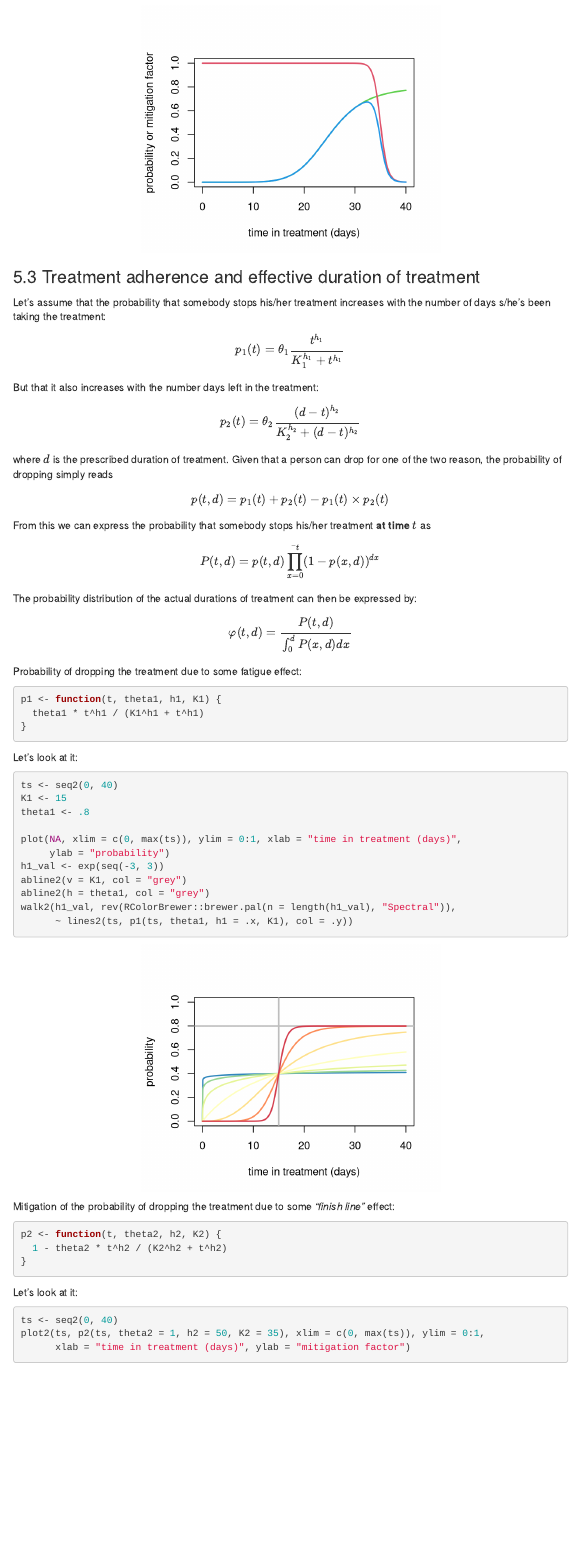
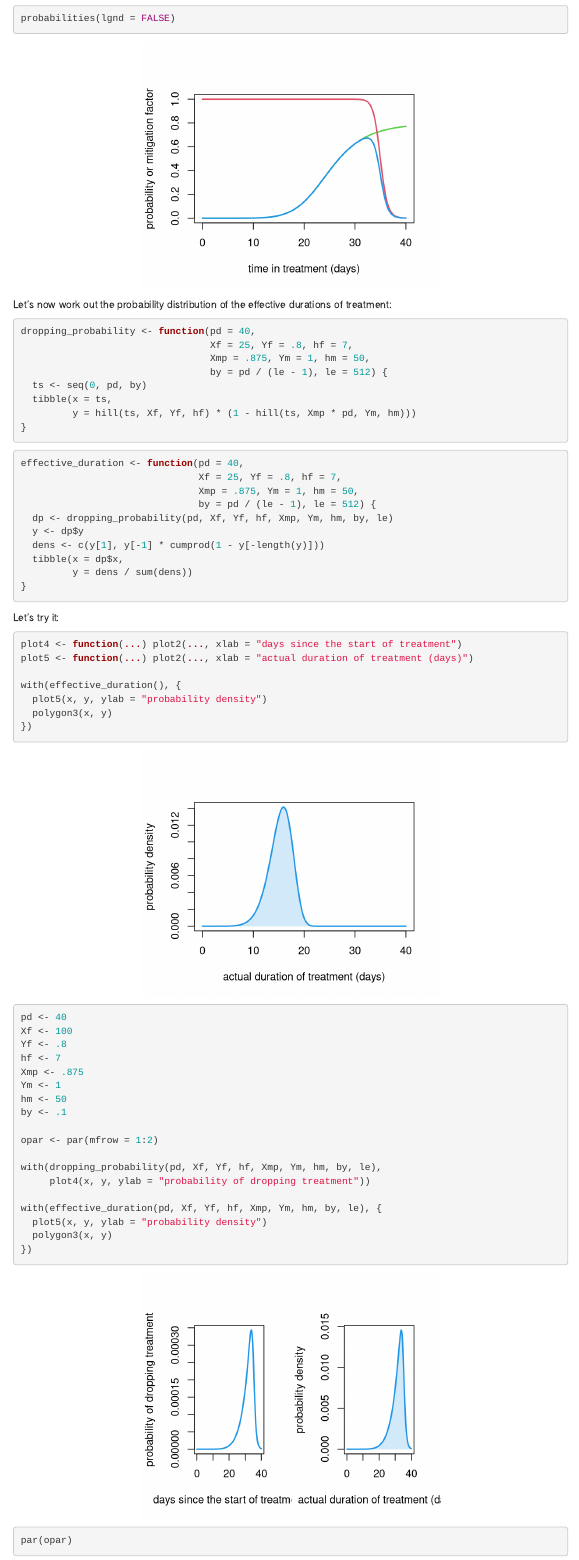
Before and after one commit to choisy/tb_prophylaxis, an R Markdown document (analysis.Rmd): the page in a window 1100 px wide, from 10450 px down before the commit and from 10440 px down after it. Rendered offline with R 4.5, knitr and Pandoc, with nearby package versions; menus at the side of the page are left out.

Commit message:
Finishing rewriting treatment adh. and eff. duration

````diff
--- a/analysis.Rmd
+++ b/analysis.Rmd
@@ -545,10 +545,10 @@ legend2("topleft", legend = c("fatigue", "mitigation", "dropping probability"),
 Let's package:
 
 ```{r}
-dropping_probability <- function(pd = 40,
-                                 Xf = 25, Yf = .8, hf = 7,
-                                 Xmp = .875, Ym = 1, hm = 50,
-                                 lgnd = TRUE) {
+probabilities <- function(pd = 40,
+                          Xf = 25, Yf = .8, hf = 7,
+                          Xmp = .875, Ym = 1, hm = 50,
+                          lgnd = TRUE) {
   Xm <- Xmp * pd
   ts <- seq2(0, pd)
 
@@ -567,5 +567,78 @@ dropping_probability <- function(pd = 40,
             col = c(3, 2, 4))
 
 }
+```
 
-dropping_probability(lgnd = FALSE)
+Executing the function:
+
+```{r}
+probabilities(lgnd = FALSE)
+```
+
+Let's now work out the probability distribution of the effective durations of
+treatment:
+
+```{r}
+dropping_probability <- function(pd = 40,
+                                 Xf = 25, Yf = .8, hf = 7,
+                                 Xmp = .875, Ym = 1, hm = 50,
+                                 by = pd / (le - 1), le = 512) {
+  ts <- seq(0, pd, by)
+  tibble(x = ts,
+         y = hill(ts, Xf, Yf, hf) * (1 - hill(ts, Xmp * pd, Ym, hm)))
+}
+```
+
+
+
+```{r}
+effective_duration <- function(pd = 40,
+                               Xf = 25, Yf = .8, hf = 7,
+                               Xmp = .875, Ym = 1, hm = 50,
+                               by = pd / (le - 1), le = 512) {
+  dp <- dropping_probability(pd, Xf, Yf, hf, Xmp, Ym, hm, by, le)
+  y <- dp$y
+  dens <- c(y[1], y[-1] * cumprod(1 - y[-length(y)]))
+  tibble(x = dp$x,
+         y = dens / sum(dens))
+}
+```
+
+
+Let's try it:
+
+```{r}
+plot4 <- function(...) plot2(..., xlab = "days since the start of treatment")
+plot5 <- function(...) plot2(..., xlab = "actual duration of treatment (days)")
+
+with(effective_duration(), {
+  plot5(x, y, ylab = "probability density")
+  polygon3(x, y)
+})
+```
+
+
+```{r}
+pd <- 40
+Xf <- 100
+Yf <- .8
+hf <- 7
+Xmp <- .875
+Ym <- 1
+hm <- 50
+by <- .1
+
+opar <- par(mfrow = 1:2)
+
+with(dropping_probability(pd, Xf, Yf, hf, Xmp, Ym, hm, by, le),
+     plot4(x, y, ylab = "probability of dropping treatment"))
+
+with(effective_duration(pd, Xf, Yf, hf, Xmp, Ym, hm, by, le), {
+  plot5(x, y, ylab = "probability density")
+  polygon3(x, y)
+})
+
+par(opar)
+```
+
+```{r}
````
Also changed, not shown: analysis.html, analysis.Rmd (26 more changed lines).
